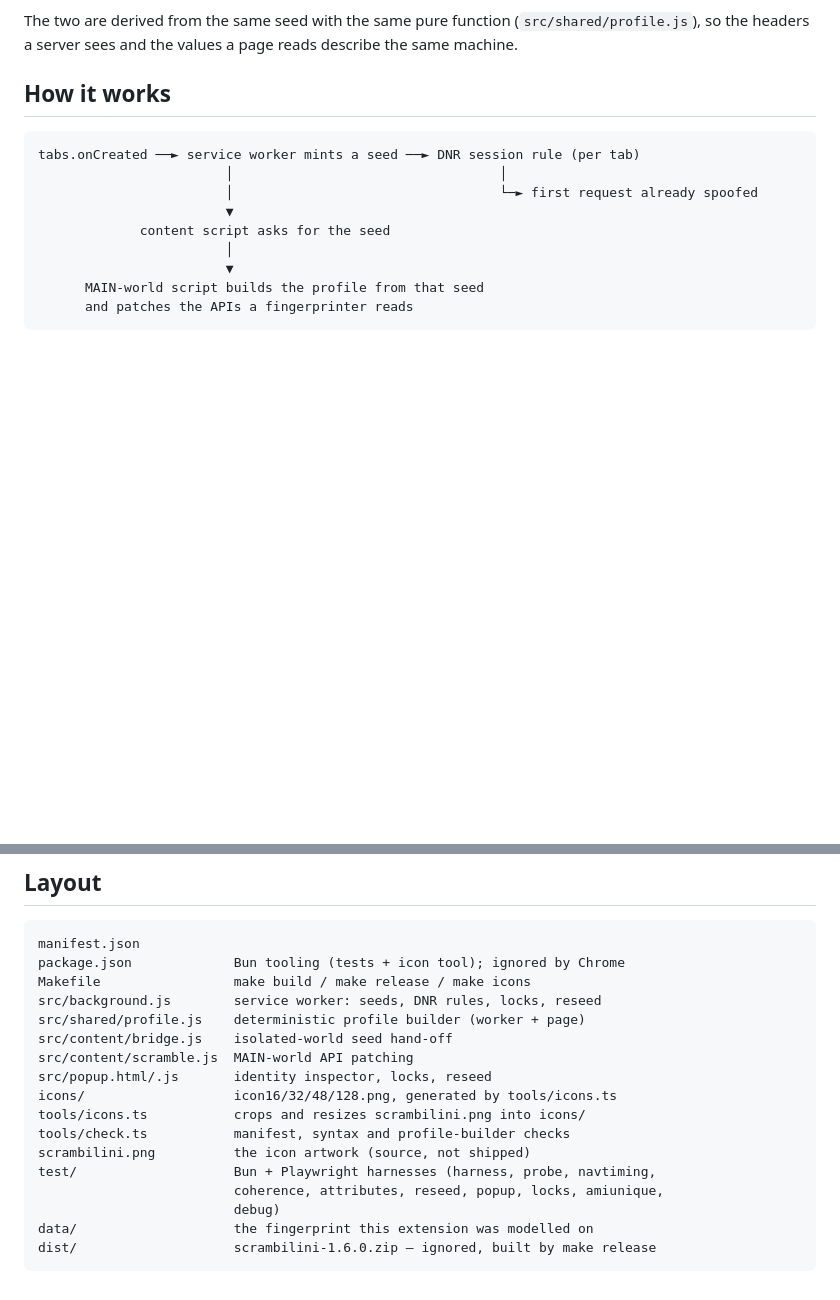
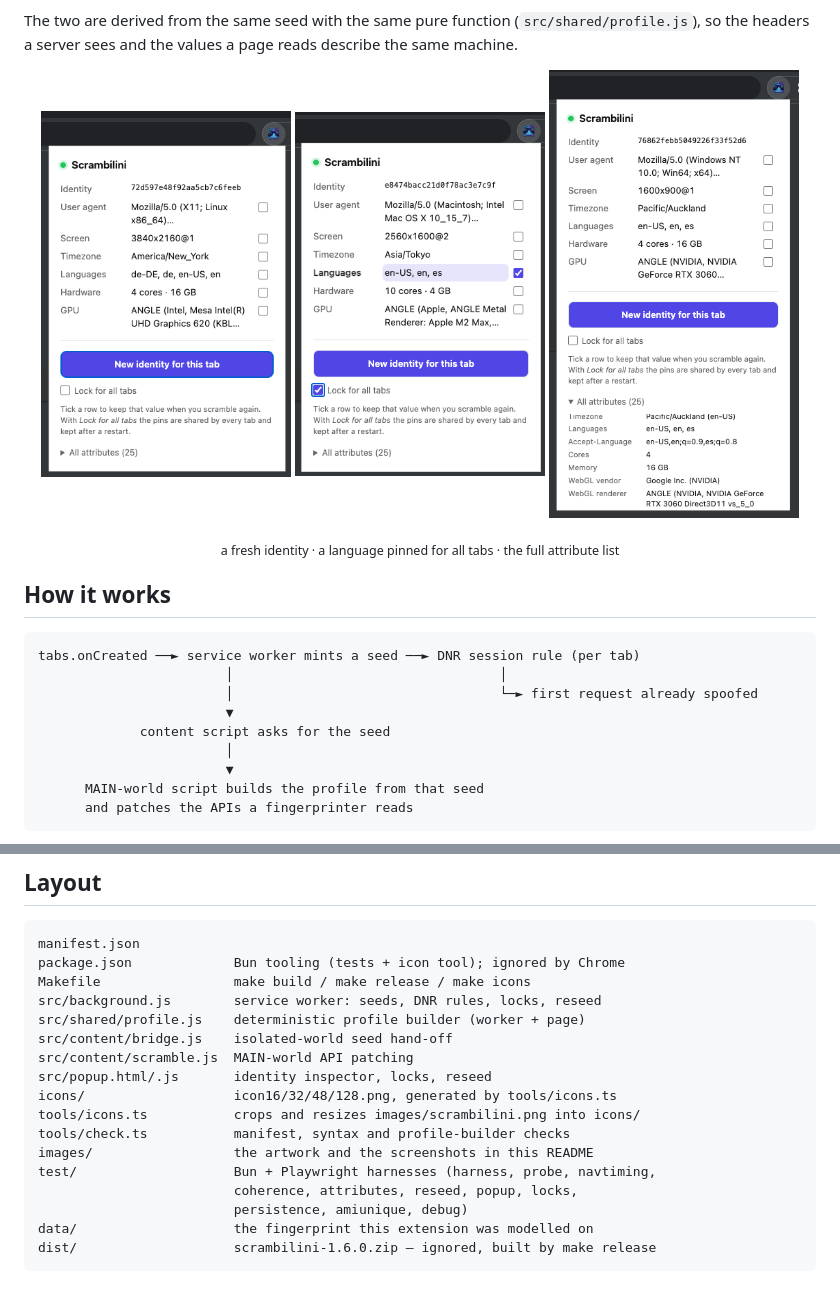
Before and after one commit to include/scrambilini, a Markdown page: README.md, 2 parts joined by grey strips. Rendered like a GitHub page; pictures changed too: images/scrambilini-attributes.png (added), images/scrambilini-lang-lock.png (added), images/scrambilini-rand.png (added); blank space fills up the shorter version.

Commit message:
Move the artwork to images/ and show the screenshots in the README
- scrambilini.png now lives in images/ together with three screenshots
  (a fresh identity, a language pinned for all tabs, the attribute list)
- README shows the screenshots under the intro and the artwork at the top
- tools/icons.ts and the Makefile help point at the new artwork path

````diff
--- a/README.md
+++ b/README.md
@@ -26,6 +26,14 @@ enumerate.
 The two are derived from the same seed with the same pure function
 (`src/shared/profile.js`), so the headers a server sees and the values a page
 reads describe the same machine.
+
+<p align="center">
+  <img src="images/scrambilini-rand.png" width="250" alt="A fresh identity in the popup">
+  <img src="images/scrambilini-lang-lock.png" width="250" alt="The language pinned for all tabs">
+  <img src="images/scrambilini-attributes.png" width="250" alt="The full attribute list">
+</p>
+
+<p align="center"><sub>a fresh identity · a language pinned for all tabs · the full attribute list</sub></p>
 
 ## How it works
 
@@ -261,12 +269,12 @@ src/content/bridge.js    isolated-world seed hand-off
 src/content/scramble.js  MAIN-world API patching
 src/popup.html/.js       identity inspector, locks, reseed
 icons/                   icon16/32/48/128.png, generated by tools/icons.ts
-tools/icons.ts           crops and resizes scrambilini.png into icons/
+tools/icons.ts           crops and resizes images/scrambilini.png into icons/
 tools/check.ts           manifest, syntax and profile-builder checks
-scrambilini.png          the icon artwork (source, not shipped)
+images/                  the artwork and the screenshots in this README
 test/                    Bun + Playwright harnesses (harness, probe, navtiming,
-                         coherence, attributes, reseed, popup, locks, amiunique,
-                         debug)
+                         coherence, attributes, reseed, popup, locks,
+                         persistence, amiunique, debug)
 data/                    the fingerprint this extension was modelled on
 dist/                    scrambilini-1.6.0.zip — ignored, built by make release
 ```
````
Also changed, not shown: other parts of README.md (+1 -1 lines), 4 other files.
